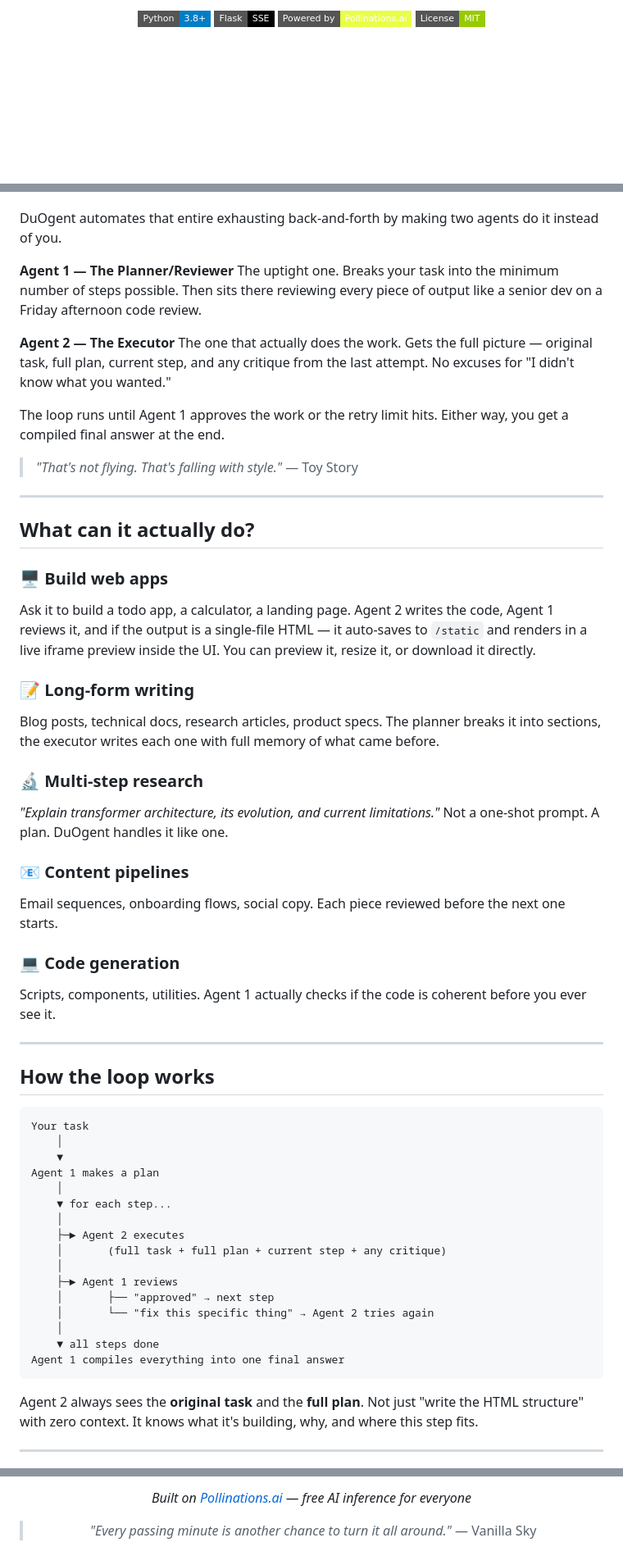
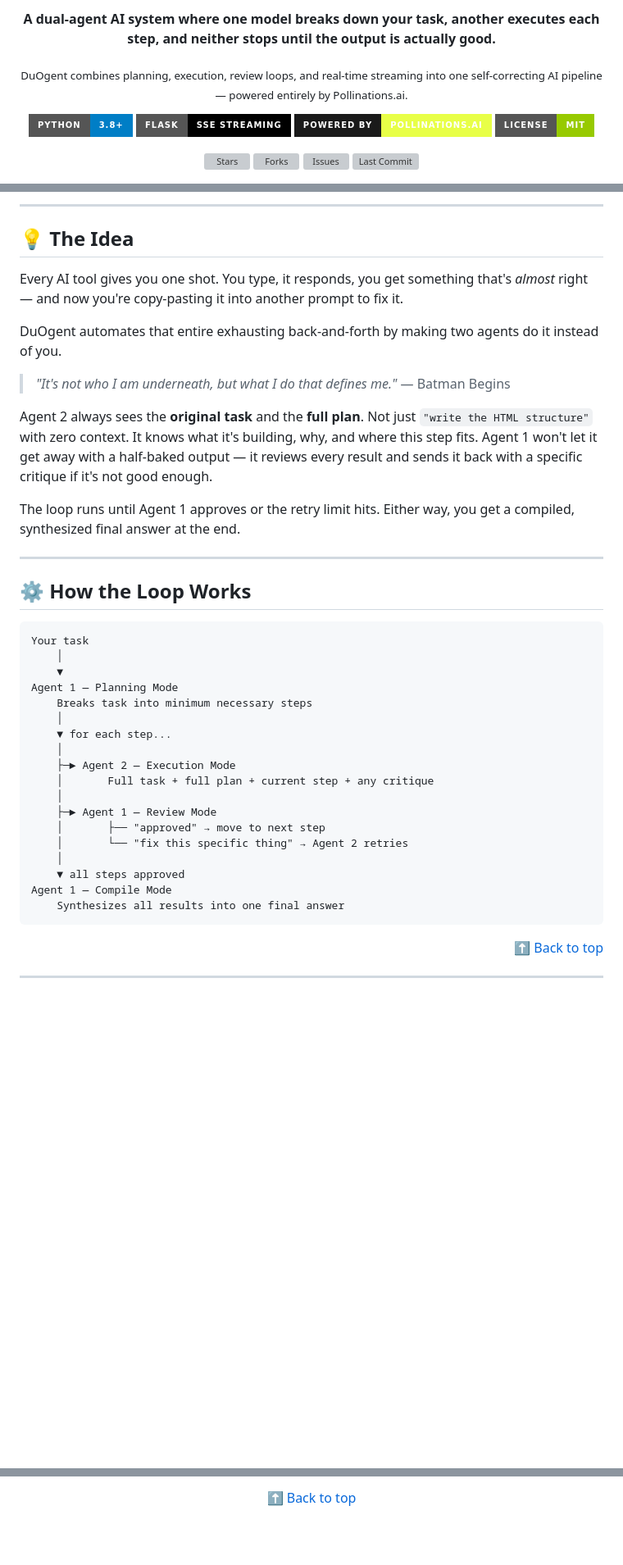
Before and after one commit to iFreaku/DuOgent, a Markdown page: README.md, 3 parts joined by grey strips. Shown at 82% size. Rendered like a GitHub page; badges without logos; blank space fills up the shorter version; grey boxes are pictures that could not be loaded.

Commit message:
docs: redesign README with polished badge layout and sections

````diff
--- a/README.md
+++ b/README.md
@@ -6,7 +9,23 @@
 
-[![Python](https://img.shields.io/badge/Python-3.8+-blue?style=flat-square&logo=python)](https://python.org)
-[![Flask](https://img.shields.io/badge/Flask-SSE-black?style=flat-square&logo=flask)](https://flask.palletsprojects.com)
-[![Pollinations](https://img.shields.io/badge/Powered%20by-Pollinations.ai-e8ff47?style=flat-square)](https://pollinations.ai)
-[![License](https://img.shields.io/badge/License-MIT-green?style=flat-square)](LICENSE)
+<p align="center">
+  <strong>A dual-agent AI system where one model breaks down your task, another executes each step, and neither stops until the output is actually good.</strong>
+</p>
 
-</div>
+<p align="center">
+  <sub>DuOgent combines planning, execution, review loops, and real-time streaming into one self-correcting AI pipeline — powered entirely by Pollinations.ai.</sub>
+</p>
+
+<p align="center">
+  <img src="https://img.shields.io/badge/Python-3.8+-blue?style=for-the-badge&logo=python&logoColor=white" alt="Python" />
+  <img src="https://img.shields.io/badge/Flask-SSE%20Streaming-black?style=for-the-badge&logo=flask" alt="Flask" />
+  <img src="https://img.shields.io/badge/Powered%20by-Pollinations.ai-e8ff47?style=for-the-badge&labelColor=1a1a1a" alt="Pollinations" />
+  <a href="LICENSE"><img src="https://img.shields.io/badge/License-MIT-green?style=for-the-badge" alt="License" /></a>
+</p>
+
+<p align="center">
+  <a href="https://github.com/iFreaku/DuOgent/stargazers"><img src="https://img.shields.io/github/stars/iFreaku/DuOgent?style=for-the-badge&color=f5c542&logo=github" alt="Stars" /></a>
+  <a href="https://github.com/iFreaku/DuOgent/network/members"><img src="https://img.shields.io/github/forks/iFreaku/DuOgent?style=for-the-badge&color=4a90d9" alt="Forks" /></a>
+  <a href="https://github.com/iFreaku/DuOgent/issues"><img src="https://img.shields.io/github/issues/iFreaku/DuOgent?style=for-the-badge&color=d94a4a" alt="Issues" /></a>
+  <img src="https://img.shields.io/github/last-commit/iFreaku/DuOgent?style=for-the-badge&color=e8ff47&labelColor=1a1a1a" alt="Last Commit" />
+</p>
+
@@ -28,59 +91,47 @@ Every AI tool gives you one shot. You type, it responds, you get something that'
+---
+
+<a id="the-idea"></a>
+
+## 💡 The Idea
+
+Every AI tool gives you one shot. You type, it responds, you get something that's *almost* right — and now you're copy-pasting it into another prompt to fix it.
 
 DuOgent automates that entire exhausting back-and-forth by making two agents do it instead of you.
 
-**Agent 1 — The Planner/Reviewer**
-The uptight one. Breaks your task into the minimum number of steps possible. Then sits there reviewing every piece of output like a senior dev on a Friday afternoon code review.
+> *"It's not who I am underneath, but what I do that defines me."* — Batman Begins
 
-**Agent 2 — The Executor**
-The one that actually does the work. Gets the full picture — original task, full plan, current step, and any critique from the last attempt. No excuses for "I didn't know what you wanted."
+Agent 2 always sees the **original task** and the **full plan**. Not just `"write the HTML structure"` with zero context. It knows what it's building, why, and where this step fits. Agent 1 won't let it get away with a half-baked output — it reviews every result and sends it back with a specific critique if it's not good enough.
 
-The loop runs until Agent 1 approves the work or the retry limit hits. Either way, you get a compiled final answer at the end.
-
-> *"That's not flying. That's falling with style."* — Toy Story
+The loop runs until Agent 1 approves or the retry limit hits. Either way, you get a compiled, synthesized final answer at the end.
 
 ---
 
-## What can it actually do?
+<a id="how-the-loop-works"></a>
 
-### 🖥️ Build web apps
-Ask it to build a todo app, a calculator, a landing page. Agent 2 writes the code, Agent 1 reviews it, and if the output is a single-file HTML — it auto-saves to `/static` and renders in a live iframe preview inside the UI. You can preview it, resize it, or download it directly.
-
-### 📝 Long-form writing
-Blog posts, technical docs, research articles, product specs. The planner breaks it into sections, the executor writes each one with full memory of what came before.
-
-### 🔬 Multi-step research
-*"Explain transformer architecture, its evolution, and current limitations."* Not a one-shot prompt. A plan. DuOgent handles it like one.
-
-### 📧 Content pipelines
-Email sequences, onboarding flows, social copy. Each piece reviewed before the next one starts.
-
-### 💻 Code generation
-Scripts, components, utilities. Agent 1 actually checks if the code is coherent before you ever see it.
-
----
-
-## How the loop works
+## ⚙️ How the Loop Works
 
 ```
 Your task
     │
     ▼
-Agent 1 makes a plan
+Agent 1 — Planning Mode
+    Breaks task into minimum necessary steps
     │
     ▼ for each step...
     │
-    ├─► Agent 2 executes
-    │       (full task + full plan + current step + any critique)
+    ├─► Agent 2 — Execution Mode
+    │       Full task + full plan + current step + any critique
     │
-    ├─► Agent 1 reviews
-    │       ├── "approved" → next step
-    │       └── "fix this specific thing" → Agent 2 tries again
+    ├─► Agent 1 — Review Mode
+    │       ├── "approved" → move to next step
+    │       └── "fix this specific thing" → Agent 2 retries
     │
-    ▼ all steps done
-Agent 1 compiles everything into one final answer
+    ▼ all steps approved
+Agent 1 — Compile Mode
+    Synthesizes all results into one final answer
 ```
 
-Agent 2 always sees the **original task** and the **full plan**. Not just "write the HTML structure" with zero context. It knows what it's building, why, and where this step fits.
+<p align="right"><a href="#top">⬆️ Back to top</a></p>
 
 ---
 
@@ -183,6 +277,4 @@ MIT. Do what you want.
 
-*Built on [Pollinations.ai](https://pollinations.ai) — free AI inference for everyone*
-
-> *"Every passing minute is another chance to turn it all around."* — Vanilla Sky
-
-</div>
+<p align="center">
+  <a href="#top">⬆️ Back to top</a>
+</p>
````
Also changed, not shown: other parts of README.md (+127 -37 lines).
